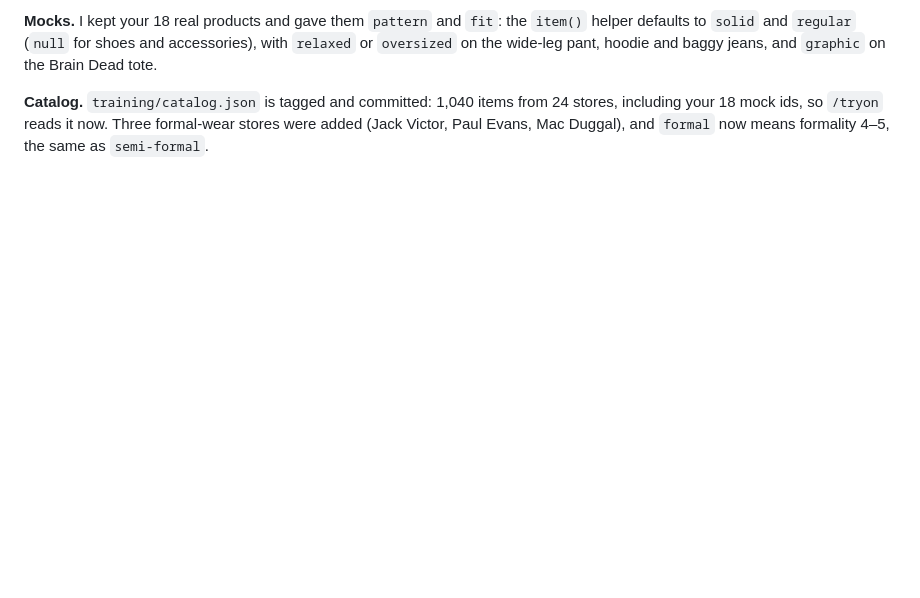
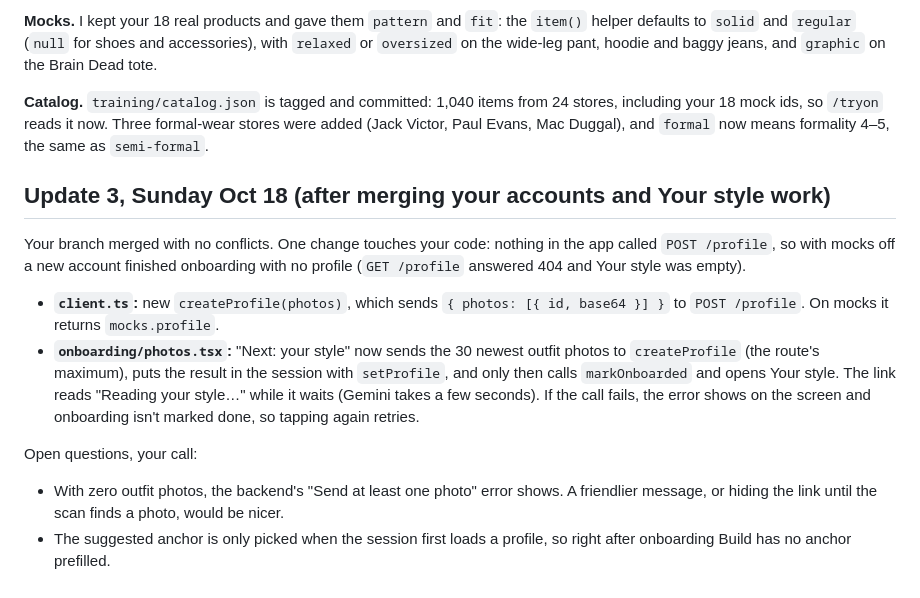
Before and after one commit to jasminemarwaha1234/ClosetCue, a Markdown page: JANGES_FOR_JASMINE.md, the part around the change. Rendered like a GitHub page; blank space fills up the shorter version.

Commit message:
Tell Jasmine that onboarding now makes the profile with POST /profile
Co-Authored-By: Claude Opus 5.5 <noreply@anthropic.com>

```diff
--- a/JANGES_FOR_JASMINE.md
+++ b/JANGES_FOR_JASMINE.md
@@ -94,3 +94,15 @@ The vocabulary and the occasions were reworked, so the contract changed again. `
 **Mocks.** I kept your 18 real products and gave them `pattern` and `fit`: the `item()` helper defaults to `solid` and `regular` (`null` for shoes and accessories), with `relaxed` or `oversized` on the wide-leg pant, hoodie and baggy jeans, and `graphic` on the Brain Dead tote.
 
 **Catalog.** `training/catalog.json` is tagged and committed: 1,040 items from 24 stores, including your 18 mock ids, so `/tryon` reads it now. Three formal-wear stores were added (Jack Victor, Paul Evans, Mac Duggal), and `formal` now means formality 4–5, the same as `semi-formal`.
+
+## Update 3, Sunday Oct 18 (after merging your accounts and Your style work)
+
+Your branch merged with no conflicts. One change touches your code: nothing in the app called `POST /profile`, so with mocks off a new account finished onboarding with no profile (`GET /profile` answered 404 and Your style was empty).
+
+- **`client.ts`:** new `createProfile(photos)`, which sends `{ photos: [{ id, base64 }] }` to `POST /profile`. On mocks it returns `mocks.profile`.
+- **`onboarding/photos.tsx`:** "Next: your style" now sends the 30 newest outfit photos to `createProfile` (the route's maximum), puts the result in the session with `setProfile`, and only then calls `markOnboarded` and opens Your style. The link reads "Reading your style…" while it waits (Gemini takes a few seconds). If the call fails, the error shows on the screen and onboarding isn't marked done, so tapping again retries.
+
+Open questions, your call:
+
+- With zero outfit photos, the backend's "Send at least one photo" error shows. A friendlier message, or hiding the link until the scan finds a photo, would be nicer.
+- The suggested anchor is only picked when the session first loads a profile, so right after onboarding Build has no anchor prefilled.
```
